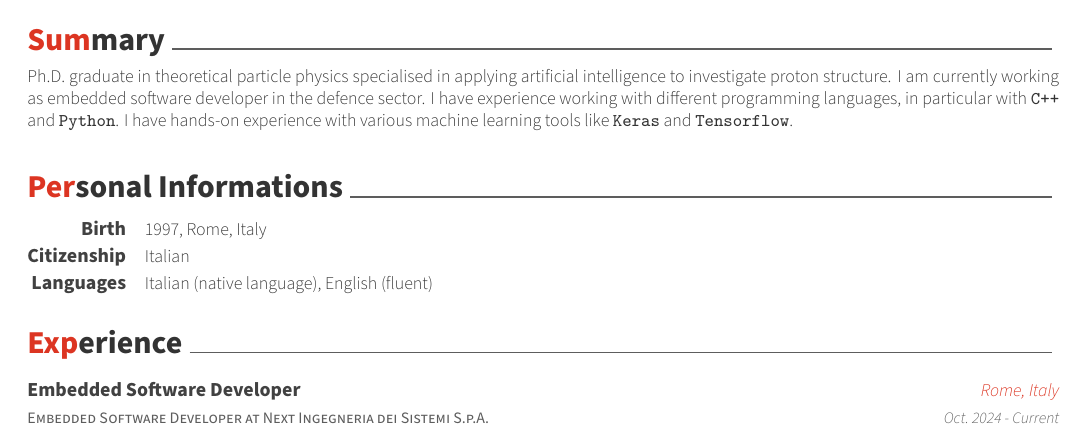
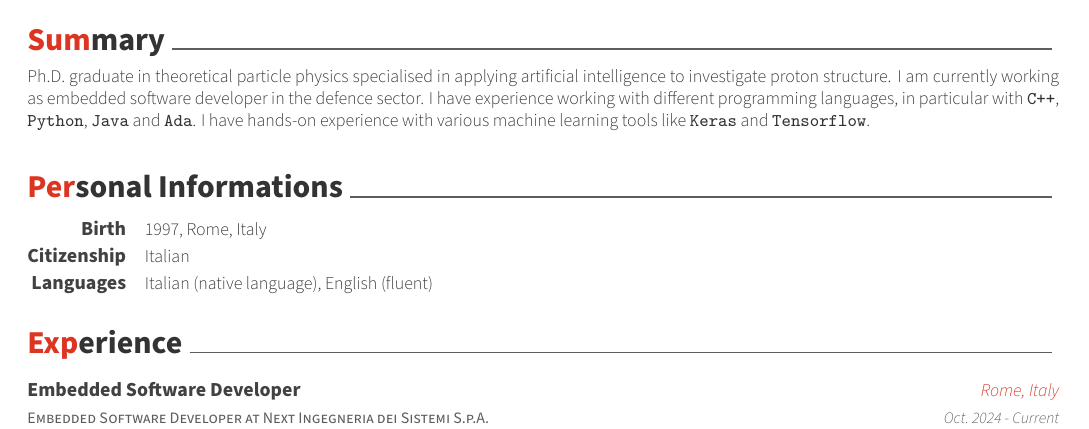
Before and after one commit to niclaurenti/CV, a LaTeX CV (cv.tex, which reads cv/summary.tex): part of page 1 of 2, cut so that both start at the same text. Compiled offline with XeLaTeX.

Commit message:
Fix summary

```diff
--- a/cv/summary.tex
+++ b/cv/summary.tex
@@ -13,7 +13,7 @@
 Ph.D.\ graduate in theoretical particle physics specialised in applying artificial intelligence to investigate
 proton structure.
 I am currently working as embedded software developer in the defence sector.
-I have experience working with different programming languages, in particular with \texttt{C++} and \texttt{Python}.
+I have experience working with different programming languages, in particular with \texttt{C++}, \texttt{Python}, \texttt{Java} and \texttt{Ada}.
 I have hands-on experience with various machine learning tools like \texttt{Keras} and \texttt{Tensorflow}.
 %Passionate about the field of computer science and eager to learn new things to further improve my skills.
 \end{cvparagraph}
```
